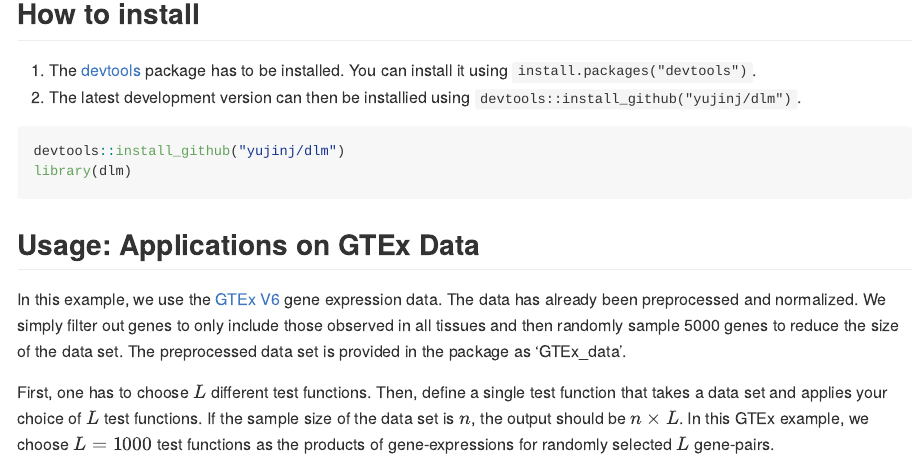
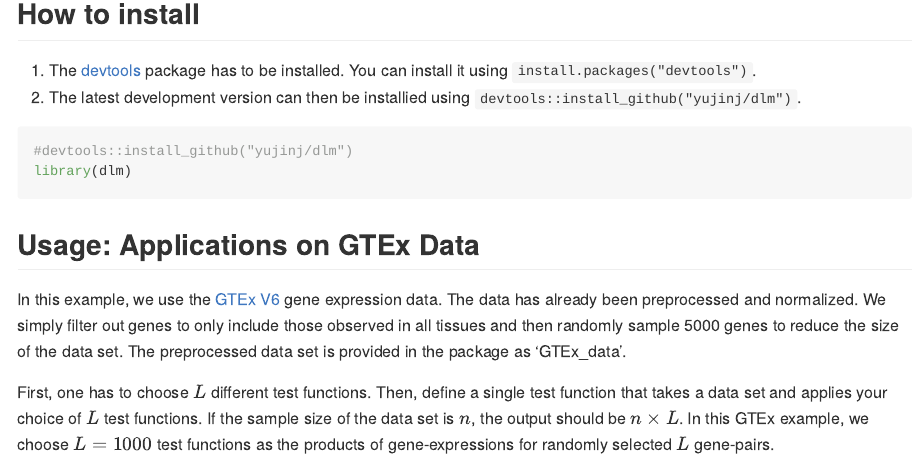
Before and after one commit to yujinj/dlm, an R Markdown document (README.Rmd): the page in a window 1100 px wide, from 160 px down. Rendered offline with R 4.5, knitr and Pandoc, with nearby package versions; some code elsewhere in the file could not run offline; long lines of code are wrapped.

Commit message:
update readme

````diff
--- a/README.Rmd
+++ b/README.Rmd
@@ -14,8 +9,8 @@ source("R/dlm.R")
 1. The [devtools](https://github.com/hadley/devtools) package has to be installed. You can install it using  `install.packages("devtools")`.
 2. The latest development version can then be installied using `devtools::install_github("yujinj/dlm")`.
 
-```{r, eval = FALSE}
-devtools::install_github("yujinj/dlm")
+```{r}
+#devtools::install_github("yujinj/dlm")
 library(dlm)
 ```
 
````
Also changed, not shown: README.md, README.Rmd (5 more changed lines).
